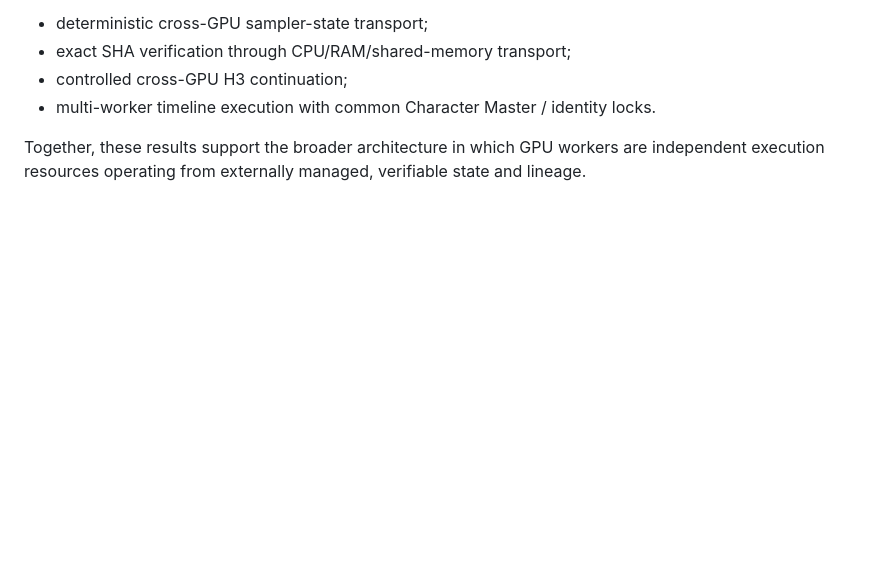
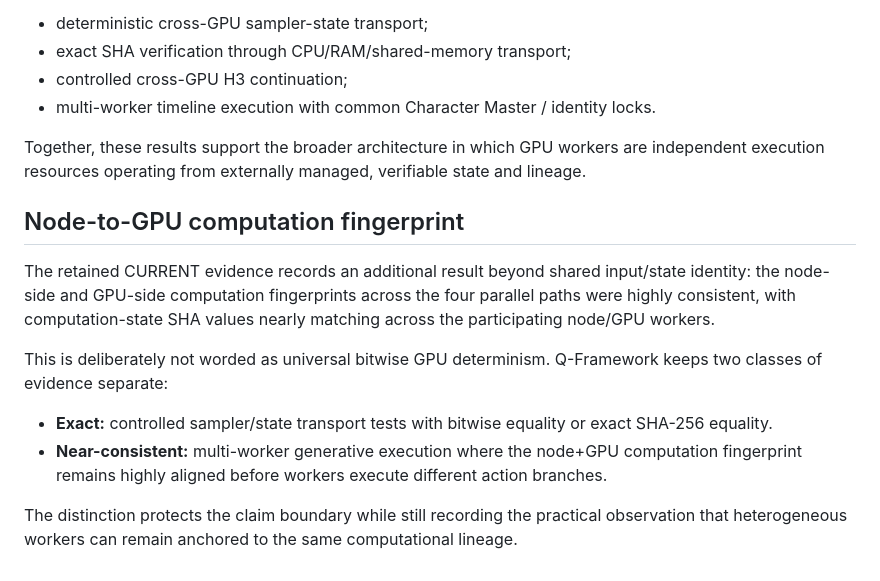
Before and after one commit to yuyu19761121/q-framework, a Markdown page: docs/qstatic-identity-continuity.md, the part around the change. Drawn GitHub-style; blank space fills up the shorter version.

Commit message:
Document node-to-GPU computation SHA consistency

```diff
--- a/docs/qstatic-identity-continuity.md
+++ b/docs/qstatic-identity-continuity.md
@@ -89,3 +89,15 @@ QSTATIC shared-state consistency complements the previously demonstrated compute
 - multi-worker timeline execution with common Character Master / identity locks.
 
 Together, these results support the broader architecture in which GPU workers are independent execution resources operating from externally managed, verifiable state and lineage.
+
+
+## Node-to-GPU computation fingerprint
+
+The retained CURRENT evidence records an additional result beyond shared input/state identity: the node-side and GPU-side computation fingerprints across the four parallel paths were highly consistent, with computation-state SHA values nearly matching across the participating node/GPU workers.
+
+This is deliberately not worded as universal bitwise GPU determinism. Q-Framework keeps two classes of evidence separate:
+
+- **Exact:** controlled sampler/state transport tests with bitwise equality or exact SHA-256 equality.
+- **Near-consistent:** multi-worker generative execution where the node+GPU computation fingerprint remains highly aligned before workers execute different action branches.
+
+The distinction protects the claim boundary while still recording the practical observation that heterogeneous workers can remain anchored to the same computational lineage.
```
